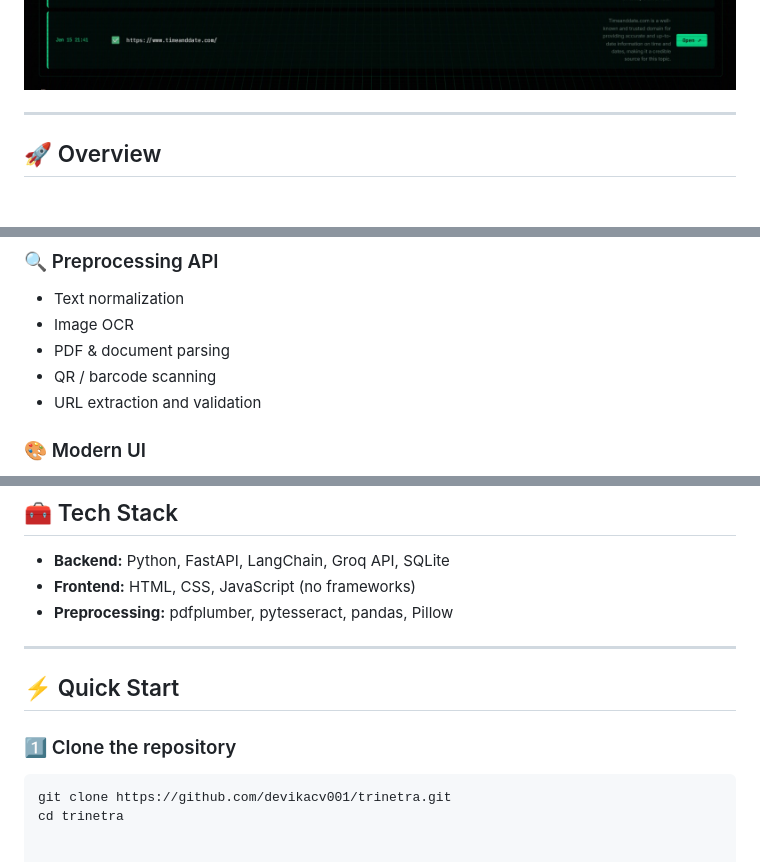
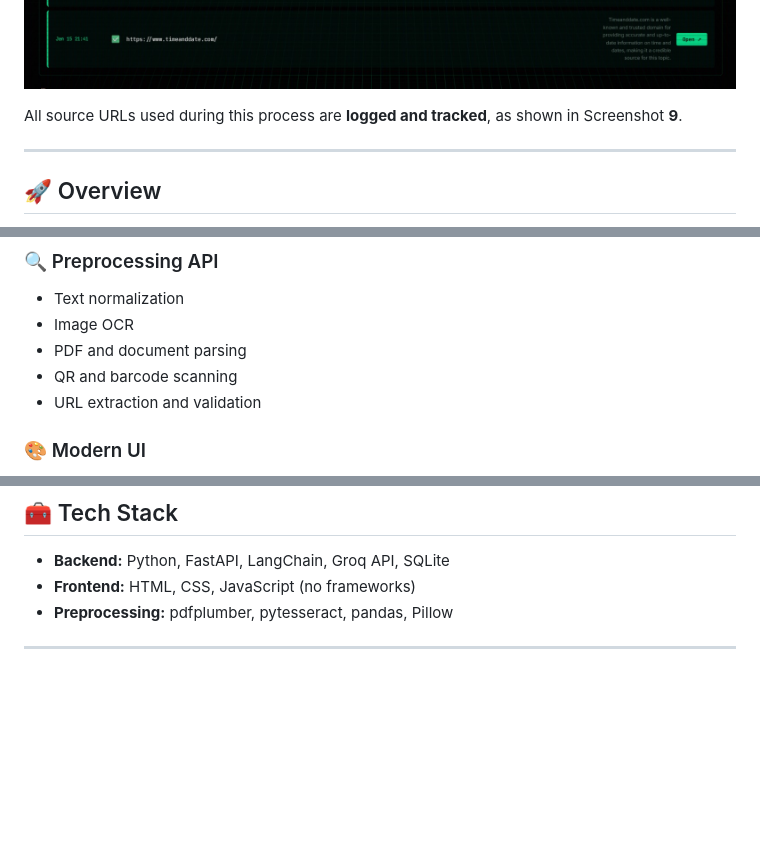
Before and after one commit to vinaygovindraj007-dotcom/Trinetra, a Markdown page: README.md, 3 parts joined by grey strips. GitHub-like rendering; blank space fills up the shorter version.

````diff
--- a/README.md
+++ b/README.md
@@ -29,5 +80,7 @@
   <img src="screenshots/screen9.png" width="100%">
 </p>
+
+All source URLs used during this process are **logged and tracked**, as shown in Screenshot **9**.
 
 ---
 
@@ -60,8 +113,8 @@ Unlike traditional filters, Trinetra focuses on **intent analysis**, not just ke
 ### 🔍 Preprocessing API
 - Text normalization
 - Image OCR
-- PDF & document parsing
-- QR / barcode scanning
+- PDF and document parsing
+- QR and barcode scanning
 - URL extraction and validation
 
 ### 🎨 Modern UI
@@ -104,10 +157,3 @@ This ensures both **proactive prevention** and **reactive containment**.
 - **Preprocessing:** pdfplumber, pytesseract, pandas, Pillow
 
 ---
-
-## ⚡ Quick Start
-
-### 1️⃣ Clone the repository
-```bash
-git clone https://github.com/devikacv001/trinetra.git
-cd trinetra
````
Also changed, not shown: other parts of README.md (+56 -5 lines).
